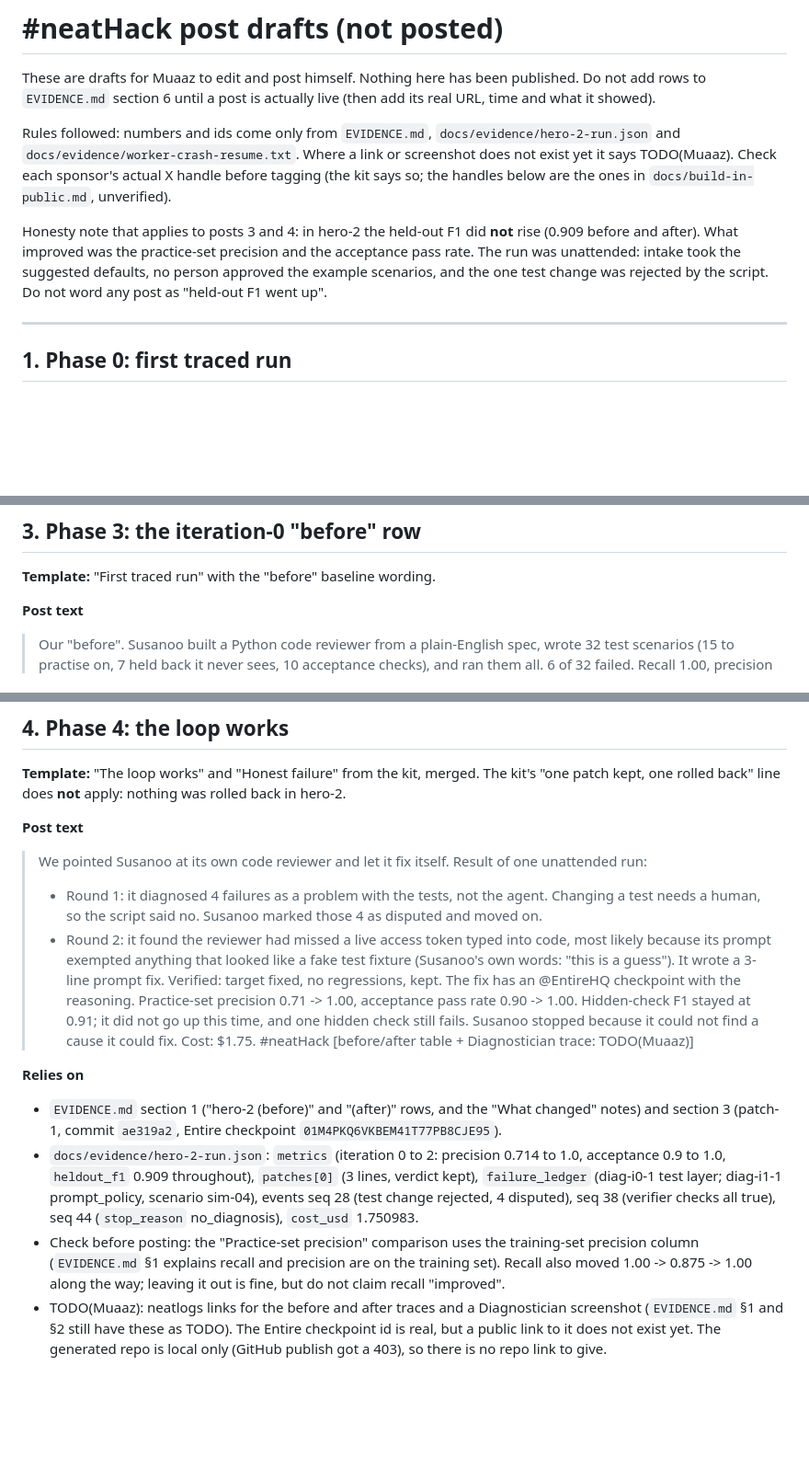
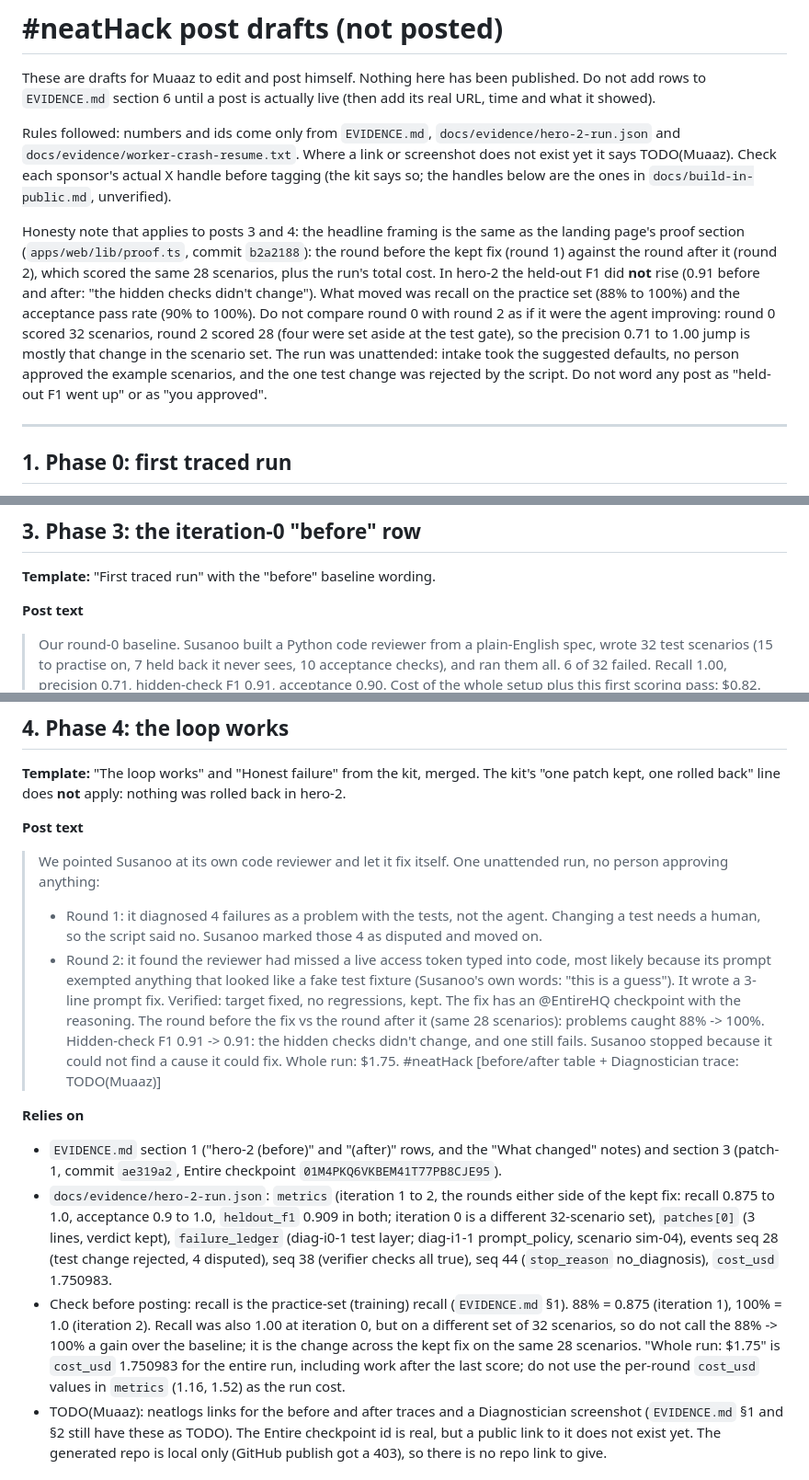
Before and after one commit to JugaadChhabra/Susanoo, a Markdown page: docs/posts/drafts.md, 3 parts joined by grey strips. Shown at 92% size. Rendered like a GitHub page; blank space fills up the shorter version.

```diff
--- a/docs/posts/drafts.md
+++ b/docs/posts/drafts.md
@@ -4,7 +4,7 @@ These are drafts for Muaaz to edit and post himself. Nothing here has been publi
 
 Rules followed: numbers and ids come only from `EVIDENCE.md`, `docs/evidence/hero-2-run.json` and `docs/evidence/worker-crash-resume.txt`. Where a link or screenshot does not exist yet it says TODO(Muaaz). Check each sponsor's actual X handle before tagging (the kit says so; the handles below are the ones in `docs/build-in-public.md`, unverified).
 
-Honesty note that applies to posts 3 and 4: in hero-2 the held-out F1 did **not** rise (0.909 before and after). What improved was the practice-set precision and the acceptance pass rate. The run was unattended: intake took the suggested defaults, no person approved the example scenarios, and the one test change was rejected by the script. Do not word any post as "held-out F1 went up".
+Honesty note that applies to posts 3 and 4: the headline framing is the same as the landing page's proof section (`apps/web/lib/proof.ts`, commit `b2a2188`): the round before the kept fix (round 1) against the round after it (round 2), which scored the same 28 scenarios, plus the run's total cost. In hero-2 the held-out F1 did **not** rise (0.91 before and after: "the hidden checks didn't change"). What moved was recall on the practice set (88% to 100%) and the acceptance pass rate (90% to 100%). Do not compare round 0 with round 2 as if it were the agent improving: round 0 scored 32 scenarios, round 2 scored 28 (four were set aside at the test gate), so the precision 0.71 to 1.00 jump is mostly that change in the scenario set. The run was unattended: intake took the suggested defaults, no person approved the example scenarios, and the one test change was rejected by the script. Do not word any post as "held-out F1 went up" or as "you approved".
 
 ---
 
@@ -52,7 +52,7 @@ Honesty note that applies to posts 3 and 4: in hero-2 the held-out F1 did **not*
 
 **Post text**
 
-> Our "before". Susanoo built a Python code reviewer from a plain-English spec, wrote 32 test scenarios (15 to practise on, 7 held back it never sees, 10 acceptance checks), and ran them all.
+> Our round-0 baseline. Susanoo built a Python code reviewer from a plain-English spec, wrote 32 test scenarios (15 to practise on, 7 held back it never sees, 10 acceptance checks), and ran them all.
 > 6 of 32 failed. Recall 1.00, precision 0.71, hidden-check F1 0.91, acceptance 0.90. Cost of the whole setup plus this first scoring pass: $0.82.
 > Every scenario run has its own @neatlogs trace. Next: can it work out why it failed? #neatHack
 > [screenshot of the before table / a trace: TODO(Muaaz)]
@@ -71,16 +71,16 @@ Honesty note that applies to posts 3 and 4: in hero-2 the held-out F1 did **not*
 
 **Post text**
 
-> We pointed Susanoo at its own code reviewer and let it fix itself. Result of one unattended run:
+> We pointed Susanoo at its own code reviewer and let it fix itself. One unattended run, no person approving anything:
 > - Round 1: it diagnosed 4 failures as a problem with the tests, not the agent. Changing a test needs a human, so the script said no. Susanoo marked those 4 as disputed and moved on.
 > - Round 2: it found the reviewer had missed a live access token typed into code, most likely because its prompt exempted anything that looked like a fake test fixture (Susanoo's own words: "this is a guess"). It wrote a 3-line prompt fix. Verified: target fixed, no regressions, kept. The fix has an @EntireHQ checkpoint with the reasoning.
-> Practice-set precision 0.71 -> 1.00, acceptance pass rate 0.90 -> 1.00. Hidden-check F1 stayed at 0.91; it did not go up this time, and one hidden check still fails. Susanoo stopped because it could not find a cause it could fix. Cost: $1.75. #neatHack
+> The round before the fix vs the round after it (same 28 scenarios): problems caught 88% -> 100%. Hidden-check F1 0.91 -> 0.91: the hidden checks didn't change, and one still fails. Susanoo stopped because it could not find a cause it could fix. Whole run: $1.75. #neatHack
 > [before/after table + Diagnostician trace: TODO(Muaaz)]
 
 **Relies on**
 - `EVIDENCE.md` section 1 ("hero-2 (before)" and "(after)" rows, and the "What changed" notes) and section 3 (patch-1, commit `ae319a2`, Entire checkpoint `01M4PKQ6VKBEM41T77PB8CJE95`).
-- `docs/evidence/hero-2-run.json`: `metrics` (iteration 0 to 2: precision 0.714 to 1.0, acceptance 0.9 to 1.0, `heldout_f1` 0.909 throughout), `patches[0]` (3 lines, verdict kept), `failure_ledger` (diag-i0-1 test layer; diag-i1-1 prompt_policy, scenario sim-04), events seq 28 (test change rejected, 4 disputed), seq 38 (verifier checks all true), seq 44 (`stop_reason` no_diagnosis), `cost_usd` 1.750983.
-- Check before posting: the "Practice-set precision" comparison uses the training-set precision column (`EVIDENCE.md` §1 explains recall and precision are on the training set). Recall also moved 1.00 -> 0.875 -> 1.00 along the way; leaving it out is fine, but do not claim recall "improved".
+- `docs/evidence/hero-2-run.json`: `metrics` (iteration 1 to 2, the rounds either side of the kept fix: recall 0.875 to 1.0, acceptance 0.9 to 1.0, `heldout_f1` 0.909 in both; iteration 0 is a different 32-scenario set), `patches[0]` (3 lines, verdict kept), `failure_ledger` (diag-i0-1 test layer; diag-i1-1 prompt_policy, scenario sim-04), events seq 28 (test change rejected, 4 disputed), seq 38 (verifier checks all true), seq 44 (`stop_reason` no_diagnosis), `cost_usd` 1.750983.
+- Check before posting: recall is the practice-set (training) recall (`EVIDENCE.md` §1). 88% = 0.875 (iteration 1), 100% = 1.0 (iteration 2). Recall was also 1.00 at iteration 0, but on a different set of 32 scenarios, so do not call the 88% -> 100% a gain over the baseline; it is the change across the kept fix on the same 28 scenarios. "Whole run: $1.75" is `cost_usd` 1.750983 for the entire run, including work after the last score; do not use the per-round `cost_usd` values in `metrics` (1.16, 1.52) as the run cost.
 - TODO(Muaaz): neatlogs links for the before and after traces and a Diagnostician screenshot (`EVIDENCE.md` §1 and §2 still have these as TODO). The Entire checkpoint id is real, but a public link to it does not exist yet. The generated repo is local only (GitHub publish got a 403), so there is no repo link to give.
 
 ### 4b. Optional second post: it survives a crash
```
Also changed, not shown: docs/video/narration-muaaz.md (+14 -10 lines).
